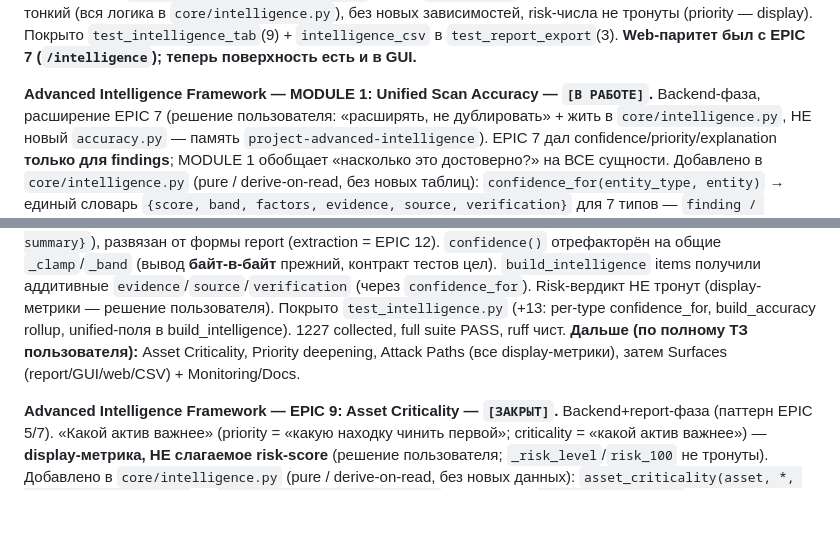
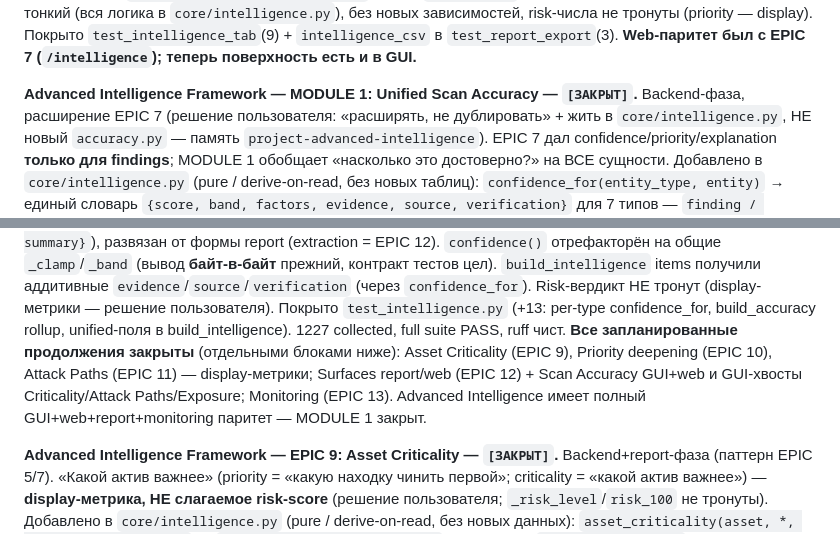
Before and after one commit to animen398-glitch/try1, a Markdown page: AGENTS.md, 2 parts joined by grey strips. Rendered like a GitHub page; blank space fills up the shorter version.

```diff
--- a/AGENTS.md
+++ b/AGENTS.md
@@ -1354,7 +1354,7 @@ risk-числа не тронуты (priority — display). Покрыто `test
 `intelligence_csv` в `test_report_export`(3). **Web-паритет был с EPIC 7
 (`/intelligence`); теперь поверхность есть и в GUI.**
 
-**Advanced Intelligence Framework — MODULE 1: Unified Scan Accuracy — `[В РАБОТЕ]`.**
+**Advanced Intelligence Framework — MODULE 1: Unified Scan Accuracy — `[ЗАКРЫТ]`.**
 Backend-фаза, расширение EPIC 7 (решение пользователя: «расширять, не дублировать» +
 жить в `core/intelligence.py`, НЕ новый `accuracy.py` — память
 `project-advanced-intelligence`). EPIC 7 дал confidence/priority/explanation **только
@@ -1376,9 +1376,11 @@ report (extraction = EPIC 12). `confidence()` отрефакторён на об
 Risk-вердикт НЕ тронут (display-метрики — решение пользователя). Покрыто
 `test_intelligence.py` (+13: per-type confidence_for, build_accuracy rollup,
 unified-поля в build_intelligence). 1227 collected, full suite PASS, ruff чист.
-**Дальше (по полному ТЗ пользователя):** Asset Criticality, Priority deepening,
-Attack Paths (все display-метрики), затем Surfaces (report/GUI/web/CSV) +
-Monitoring/Docs.
+**Все запланированные продолжения закрыты** (отдельными блоками ниже): Asset
+Criticality (EPIC 9), Priority deepening (EPIC 10), Attack Paths (EPIC 11) —
+display-метрики; Surfaces report/web (EPIC 12) + Scan Accuracy GUI+web и
+GUI-хвосты Criticality/Attack Paths/Exposure; Monitoring (EPIC 13). Advanced
+Intelligence имеет полный GUI+web+report+monitoring паритет — MODULE 1 закрыт.
 
 **Advanced Intelligence Framework — EPIC 9: Asset Criticality — `[ЗАКРЫТ]`.**
 Backend+report-фаза (паттерн EPIC 5/7). «Какой актив важнее» (priority = «какую
```
Also changed, not shown: CLAUDE.md (+6 -4 lines).
